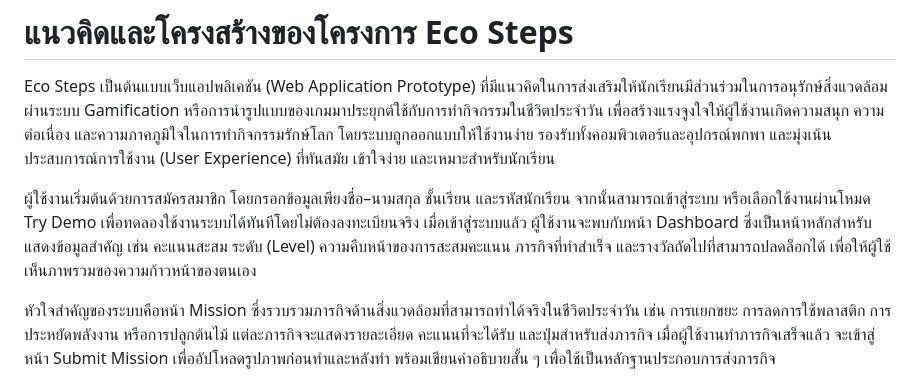
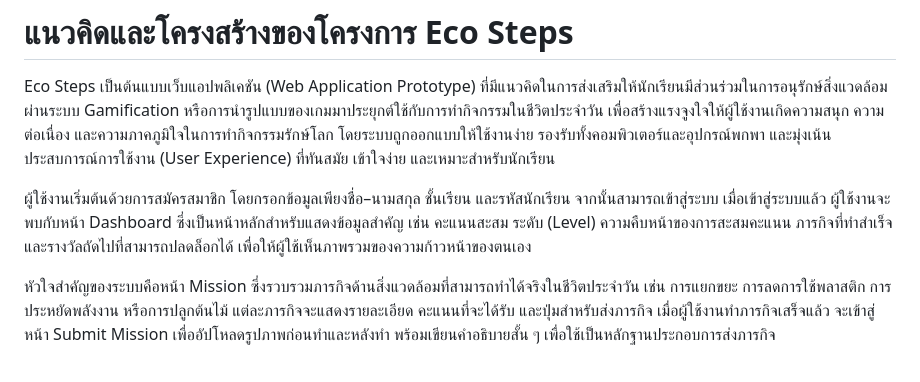
Before and after one commit to dorothythx/eco-steps-demo, a Markdown page: README.md, the part around the change. Drawn GitHub-style.

Commit message:
Update user registration process in README
Removed the Try Demo option from the user registration process in the README.

```diff
--- a/README.md
+++ b/README.md
@@ -2,7 +2,7 @@
 
 Eco Steps เป็นต้นแบบเว็บแอปพลิเคชัน (Web Application Prototype) ที่มีแนวคิดในการส่งเสริมให้นักเรียนมีส่วนร่วมในการอนุรักษ์สิ่งแวดล้อมผ่านระบบ Gamification หรือการนำรูปแบบของเกมมาประยุกต์ใช้กับการทำกิจกรรมในชีวิตประจำวัน เพื่อสร้างแรงจูงใจให้ผู้ใช้งานเกิดความสนุก ความต่อเนื่อง และความภาคภูมิใจในการทำกิจกรรมรักษ์โลก โดยระบบถูกออกแบบให้ใช้งานง่าย รองรับทั้งคอมพิวเตอร์และอุปกรณ์พกพา และมุ่งเน้นประสบการณ์การใช้งาน (User Experience) ที่ทันสมัย เข้าใจง่าย และเหมาะสำหรับนักเรียน
 
-ผู้ใช้งานเริ่มต้นด้วยการสมัครสมาชิก โดยกรอกข้อมูลเพียงชื่อ–นามสกุล ชั้นเรียน และรหัสนักเรียน จากนั้นสามารถเข้าสู่ระบบ หรือเลือกใช้งานผ่านโหมด Try Demo เพื่อทดลองใช้งานระบบได้ทันทีโดยไม่ต้องลงทะเบียนจริง เมื่อเข้าสู่ระบบแล้ว ผู้ใช้งานจะพบกับหน้า Dashboard ซึ่งเป็นหน้าหลักสำหรับแสดงข้อมูลสำคัญ เช่น คะแนนสะสม ระดับ (Level) ความคืบหน้าของการสะสมคะแนน ภารกิจที่ทำสำเร็จ และรางวัลถัดไปที่สามารถปลดล็อกได้ เพื่อให้ผู้ใช้เห็นภาพรวมของความก้าวหน้าของตนเอง
+ผู้ใช้งานเริ่มต้นด้วยการสมัครสมาชิก โดยกรอกข้อมูลเพียงชื่อ–นามสกุล ชั้นเรียน และรหัสนักเรียน จากนั้นสามารถเข้าสู่ระบบ เมื่อเข้าสู่ระบบแล้ว ผู้ใช้งานจะพบกับหน้า Dashboard ซึ่งเป็นหน้าหลักสำหรับแสดงข้อมูลสำคัญ เช่น คะแนนสะสม ระดับ (Level) ความคืบหน้าของการสะสมคะแนน ภารกิจที่ทำสำเร็จ และรางวัลถัดไปที่สามารถปลดล็อกได้ เพื่อให้ผู้ใช้เห็นภาพรวมของความก้าวหน้าของตนเอง
 
 หัวใจสำคัญของระบบคือหน้า Mission ซึ่งรวบรวมภารกิจด้านสิ่งแวดล้อมที่สามารถทำได้จริงในชีวิตประจำวัน เช่น การแยกขยะ การลดการใช้พลาสติก การประหยัดพลังงาน หรือการปลูกต้นไม้ แต่ละภารกิจจะแสดงรายละเอียด คะแนนที่จะได้รับ และปุ่มสำหรับส่งภารกิจ เมื่อผู้ใช้งานทำภารกิจเสร็จแล้ว จะเข้าสู่หน้า Submit Mission เพื่ออัปโหลดรูปภาพก่อนทำและหลังทำ พร้อมเขียนคำอธิบายสั้น ๆ เพื่อใช้เป็นหลักฐานประกอบการส่งภารกิจ
 
```
